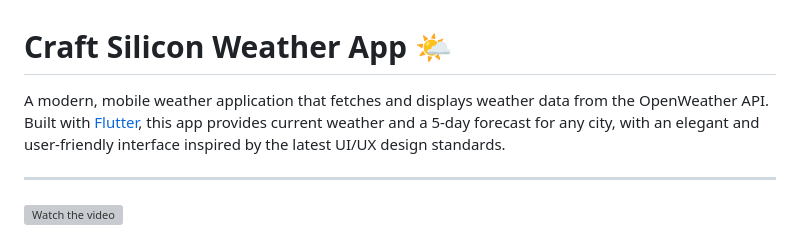
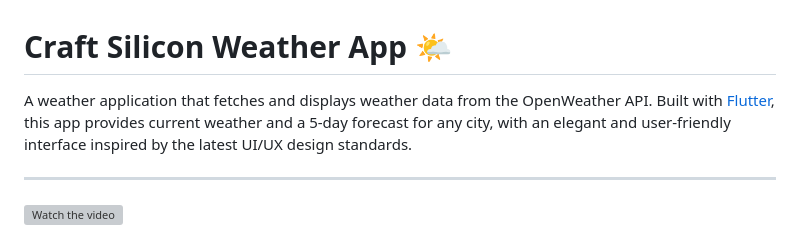
Before and after one commit to bensalcie/craftsiliconweather, a Markdown page: README.md, the part around the change. Rendered like a GitHub page; grey boxes are pictures that could not be loaded.

Commit message:
Modify Description

```diff
--- a/README.md
+++ b/README.md
@@ -1,5 +1,5 @@
 # Craft Silicon Weather App 🌤️
-A modern, mobile weather application that fetches and displays weather data from the OpenWeather API. Built with [Flutter](https://flutter.dev), this app provides current weather and a 5-day forecast for any city, with an elegant and user-friendly interface inspired by the latest UI/UX design standards.
+A weather application that fetches and displays weather data from the OpenWeather API. Built with [Flutter](https://flutter.dev), this app provides current weather and a 5-day forecast for any city, with an elegant and user-friendly interface inspired by the latest UI/UX design standards.
 
 ---
 
```
